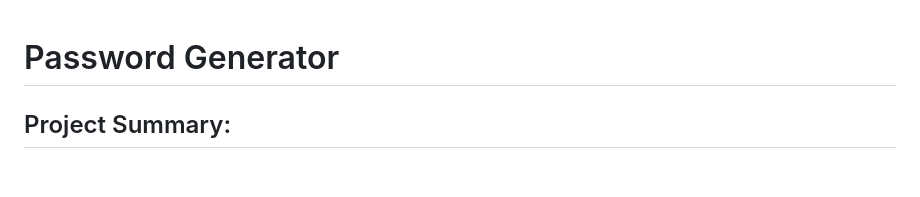
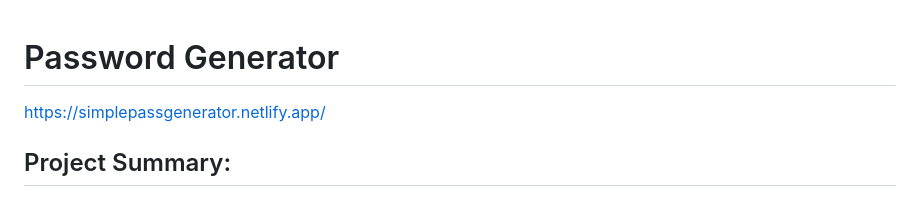
Before and after one commit to ChrisserDev/JS-Mini-Projects-Password-Generator, a Markdown page: README.md, the part around the change. Rendered like a GitHub page; blank space fills up the shorter version.

```diff
--- a/README.md
+++ b/README.md
@@ -1,4 +1,6 @@
 # Password Generator
+
+https://simplepassgenerator.netlify.app/
 
 ## Project Summary:
 
```
